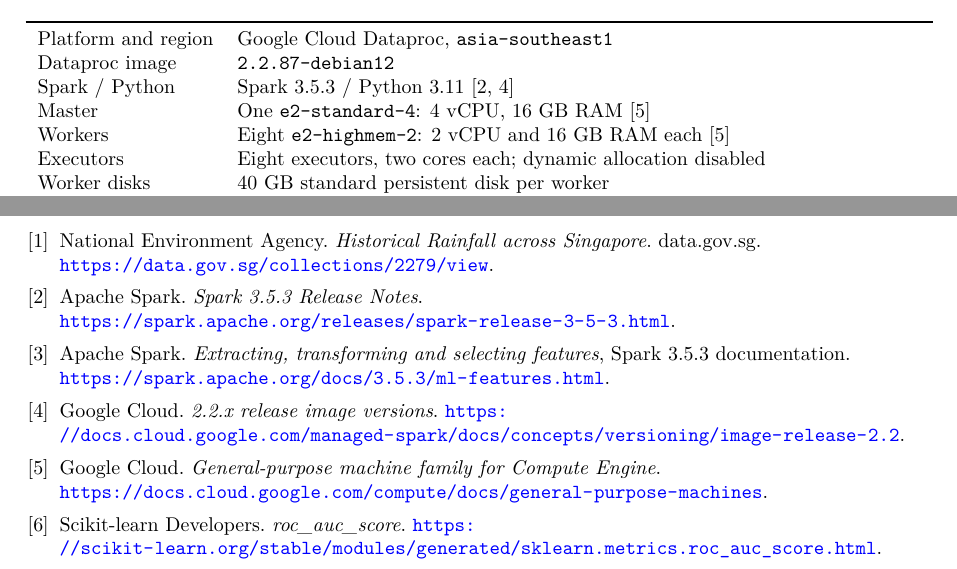
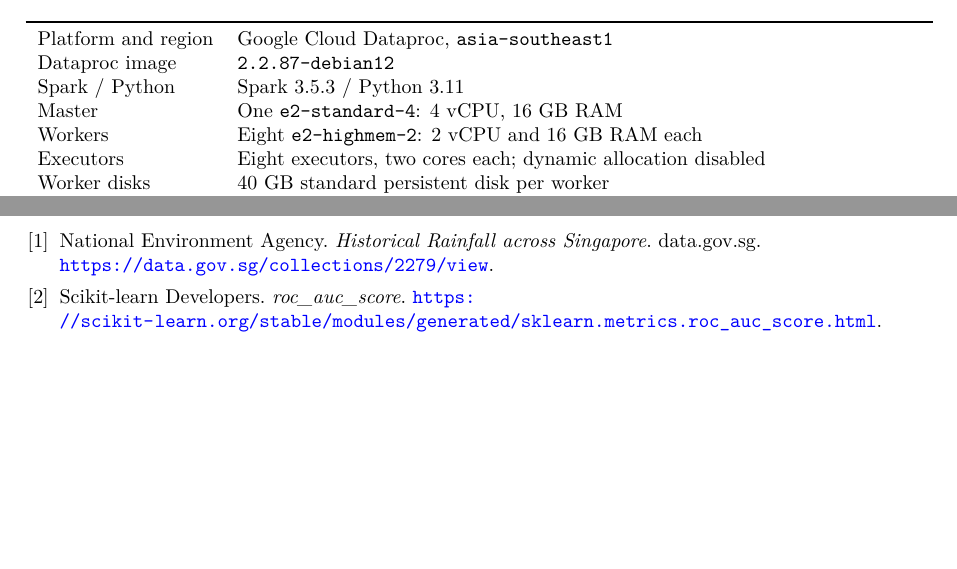
Before and after one commit to damminhtien/sg-rainfall-distributed-analysis-and-prediction, a LaTeX document (report/main.tex): two parts of pages 4 and 20 of 22, joined at a grey line, cut so that both start at the same text, the shorter picture padded with empty space. Compiled offline with pdfLaTeX.

Commit message:
docs: remove selected technical references

```diff
--- a/report/main.tex
+++ b/report/main.tex
@@ -189,9 +189,9 @@
 \toprule
 Platform and region & Google Cloud Dataproc, \texttt{asia-southeast1} \\
 Dataproc image & \texttt{2.2.87-debian12} \\
-Spark / Python & Spark 3.5.3 / Python 3.11~\cite{spark,dataprocimage} \\
-Master & One \texttt{e2-standard-4}: 4 vCPU, 16~GB RAM~\cite{gceE2} \\
-Workers & Eight \texttt{e2-highmem-2}: 2 vCPU and 16~GB RAM each~\cite{gceE2} \\
+Spark / Python & Spark 3.5.3 / Python 3.11 \\
+Master & One \texttt{e2-standard-4}: 4 vCPU, 16~GB RAM \\
+Workers & Eight \texttt{e2-highmem-2}: 2 vCPU and 16~GB RAM each \\
 Executors & Eight executors, two cores each; dynamic allocation disabled \\
 Worker disks & 40~GB standard persistent disk per worker \\
 Storage & Google Cloud Storage for features, models and outputs \\
@@ -926,22 +926,6 @@
 National Environment Agency. \emph{Historical Rainfall across Singapore}.
 data.gov.sg. \url{https://data.gov.sg/collections/2279/view}.
 
-\bibitem{spark}
-Apache Spark. \emph{Spark 3.5.3 Release Notes}.
-\url{https://spark.apache.org/releases/spark-release-3-5-3.html}.
-
-\bibitem{mllib}
-Apache Spark. \emph{Extracting, transforming and selecting features}, Spark
-3.5.3 documentation. \url{https://spark.apache.org/docs/3.5.3/ml-features.html}.
-
-\bibitem{dataprocimage}
-Google Cloud. \emph{2.2.x release image versions}.
-\url{https://docs.cloud.google.com/managed-spark/docs/concepts/versioning/image-release-2.2}.
-
-\bibitem{gceE2}
-Google Cloud. \emph{General-purpose machine family for Compute Engine}.
-\url{https://docs.cloud.google.com/compute/docs/general-purpose-machines}.
-
 \bibitem{sklearnroc}
 Scikit-learn Developers. \emph{roc\_auc\_score}.
 \url{https://scikit-learn.org/stable/modules/generated/sklearn.metrics.roc_auc_score.html}.
```
Also changed, not shown: report/main.tex (2 more changed lines).
